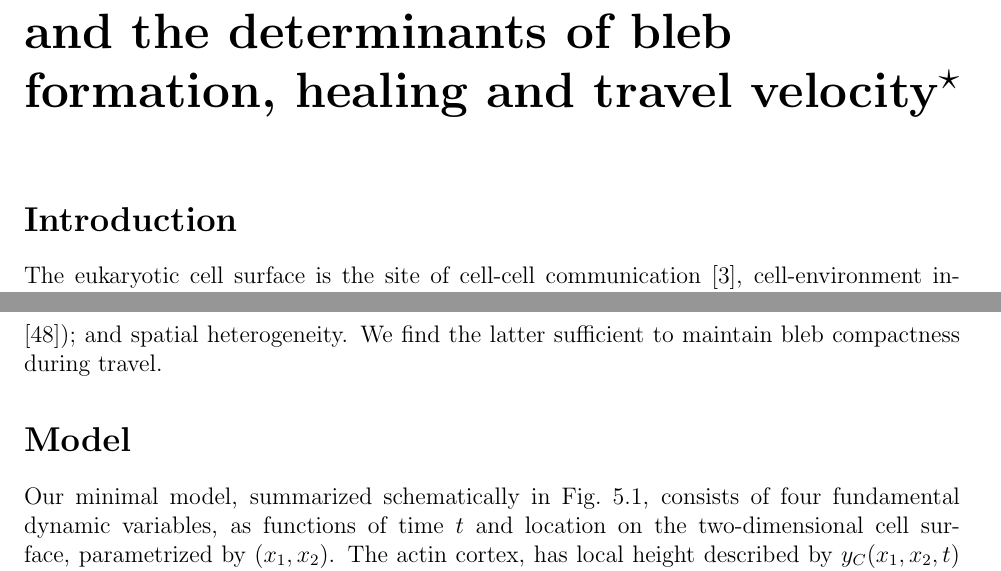
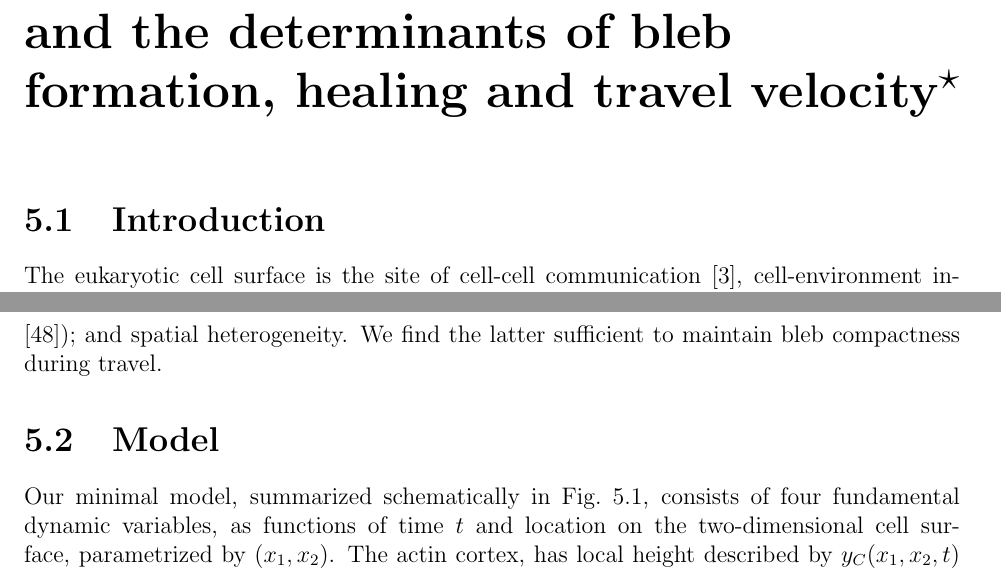
Before and after one commit to kmanakova/advancement, a LaTeX thesis (thesis.tex, which reads Project1/bleb1Intro.tex, Project1/bleb2Model.tex): two parts of pages 8 and 10 of 39, joined at a grey line, cut so that both start at the same text. Compiled offline with pdfLaTeX.

Commit message:
dded sections to porject 1

```diff
--- a/Project1/bleb1Intro.tex
+++ b/Project1/bleb1Intro.tex
@@ -1,7 +1,7 @@
 % !TEX root = Project1.tex
 
 %%%%%%%%%%%%%%%%%%%%%%%%%%%%%%%%%%%%%%%%%%%%%%%%%%%
-\section*{Introduction}
+\section{Introduction}
 %%%%%%%%%%%%%%%%%%%%%%%%%%%%%%%%%%%%%%%%%%%%%%%%%%%
 
 
--- a/Project1/bleb2Model.tex
+++ b/Project1/bleb2Model.tex
@@ -2,7 +2,7 @@
 
 
 %%%%%%%%%%%%%%%%%%%%%%%%%%%%%%%%%%%%%%%%%%%%%%%%%%%
-\section*{Model}
+\section{Model}
 %%%%%%%%%%%%%%%%%%%%%%%%%%%%%%%%%%%%%%%%%%%%%%%%%%%
 
 
```
Also changed, not shown: Project1/bleb3Results.tex (+1 -1 lines), Project1/bleb4Discussion.tex (+1 -1 lines).
